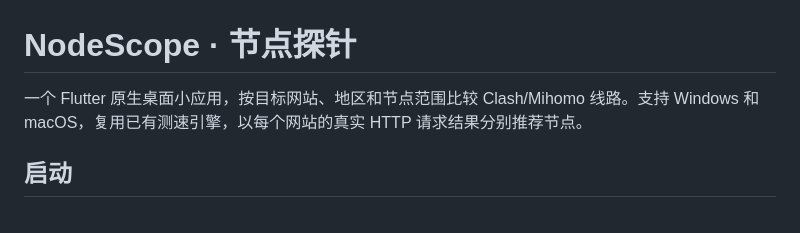
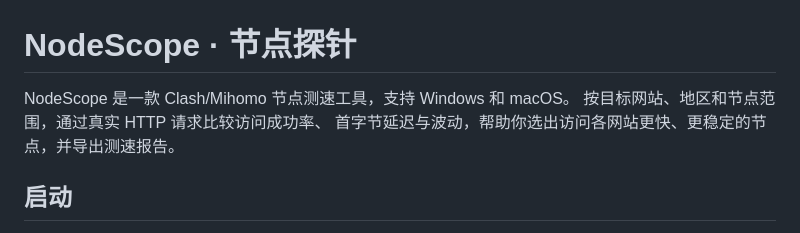
Before and after one commit to yyyzl/NodeScope, a Markdown page: README.md, the part around the change. GitHub-like rendering.

Commit message:
docs: 调整项目简介，突出节点测速功能

```diff
--- a/README.md
+++ b/README.md
@@ -1,8 +1,8 @@
 # NodeScope · 节点探针
 
-一个 Flutter 原生桌面小应用，按目标网站、地区和节点范围比较 Clash/Mihomo
-线路。支持 Windows 和 macOS，复用已有测速引擎，以每个网站的真实 HTTP
-请求结果分别推荐节点。
+NodeScope 是一款 Clash/Mihomo 节点测速工具，支持 Windows 和 macOS。
+按目标网站、地区和节点范围，通过真实 HTTP 请求比较访问成功率、
+首字节延迟与波动，帮助你选出访问各网站更快、更稳定的节点，并导出测速报告。
 
 ## 启动
 
```
